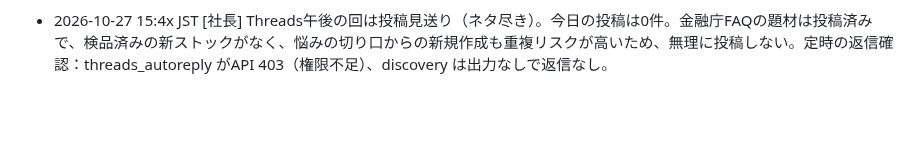
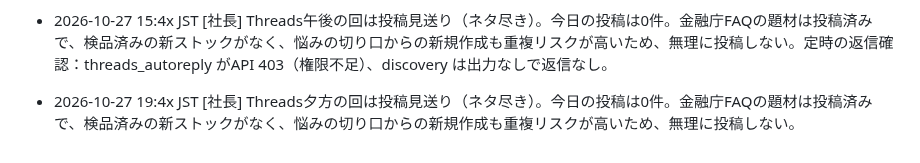
Before and after one commit to takochi92/afe, a Markdown page: records/activity-log.md, the part around the change. GitHub-like rendering; blank space fills up the shorter version.

Commit message:
Threads夕方の回: 投稿見送り（ネタ尽き）を記録
Co-Authored-By: Claude Sonnet 5.5 <noreply@anthropic.com>
Claude-Session: https://claude.ai/code/session_01Ta5Aa41hqncHFDxeZJHRkL

```diff
--- a/records/activity-log.md
+++ b/records/activity-log.md
@@ -94,3 +94,4 @@
 - 2026-10-27 12:3x JST [社長] Threads昼の回は投稿見送り（ネタ尽き）。今日の投稿は0件。金融庁FAQの題材は投稿済みで、検品済みの新ストックがなく、悩みの切り口からの新規作成も重複リスクが高いため、無理に投稿しない。定時の返信確認：threads_autoreply がAPI 403（権限不足）、discovery は出力なしで返信なし。
 - 2026-10-27 12:4x JST [社長] Instagram昼の回は投稿見送り。INSTAGRAM_ACCESS_TOKEN の接続先が、朝の回と同じく許可されたアカウント flysheep59 ではなく別のアカウント（/me で読み取り確認のみ）のため、画像作成・投稿は行わず。オーナーに、トークンの再発行と環境への再登録（flysheep59のもの）を依頼。今日のInstagramは0件。
 - 2026-10-27 15:4x JST [社長] Threads午後の回は投稿見送り（ネタ尽き）。今日の投稿は0件。金融庁FAQの題材は投稿済みで、検品済みの新ストックがなく、悩みの切り口からの新規作成も重複リスクが高いため、無理に投稿しない。定時の返信確認：threads_autoreply がAPI 403（権限不足）、discovery は出力なしで返信なし。
+- 2026-10-27 19:4x JST [社長] Threads夕方の回は投稿見送り（ネタ尽き）。今日の投稿は0件。金融庁FAQの題材は投稿済みで、検品済みの新ストックがなく、悩みの切り口からの新規作成も重複リスクが高いため、無理に投稿しない。
```
